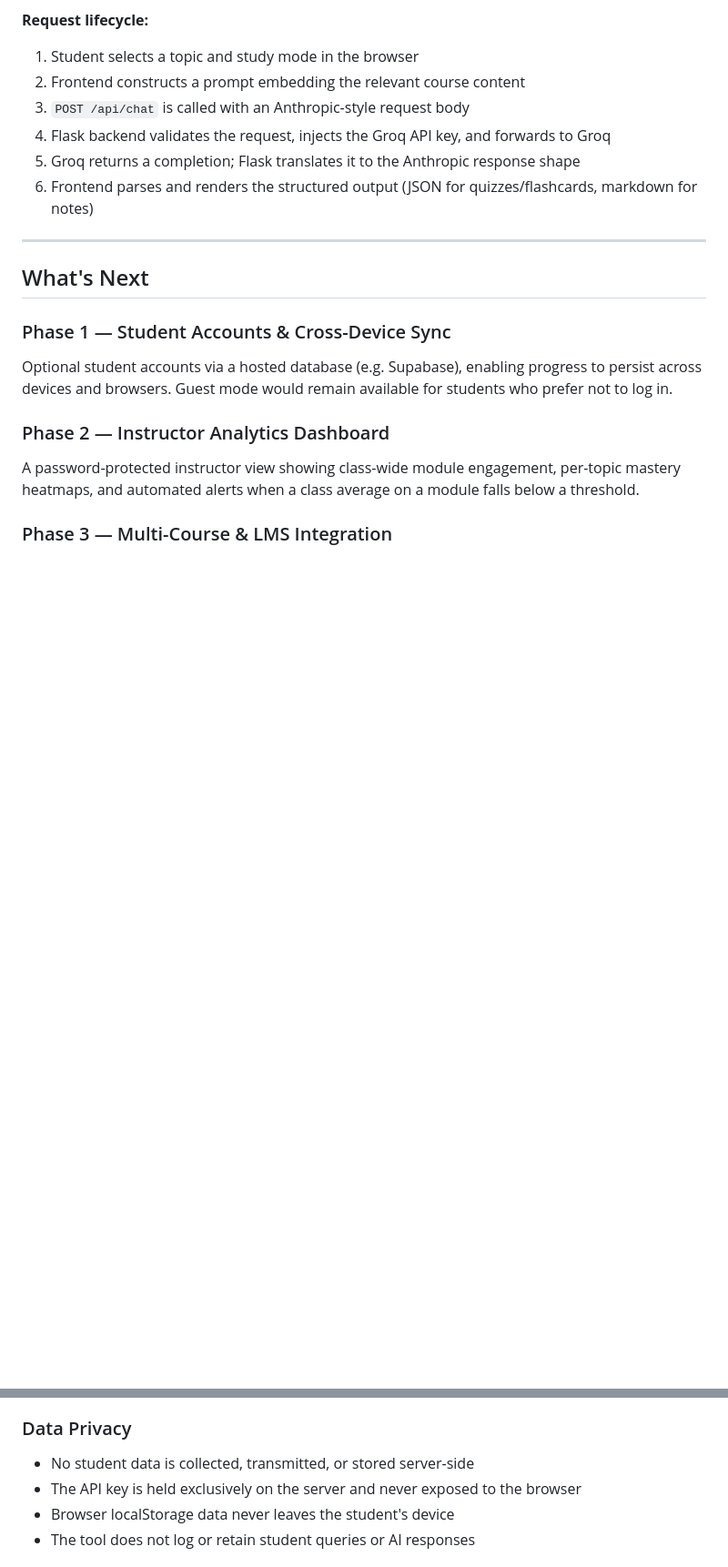
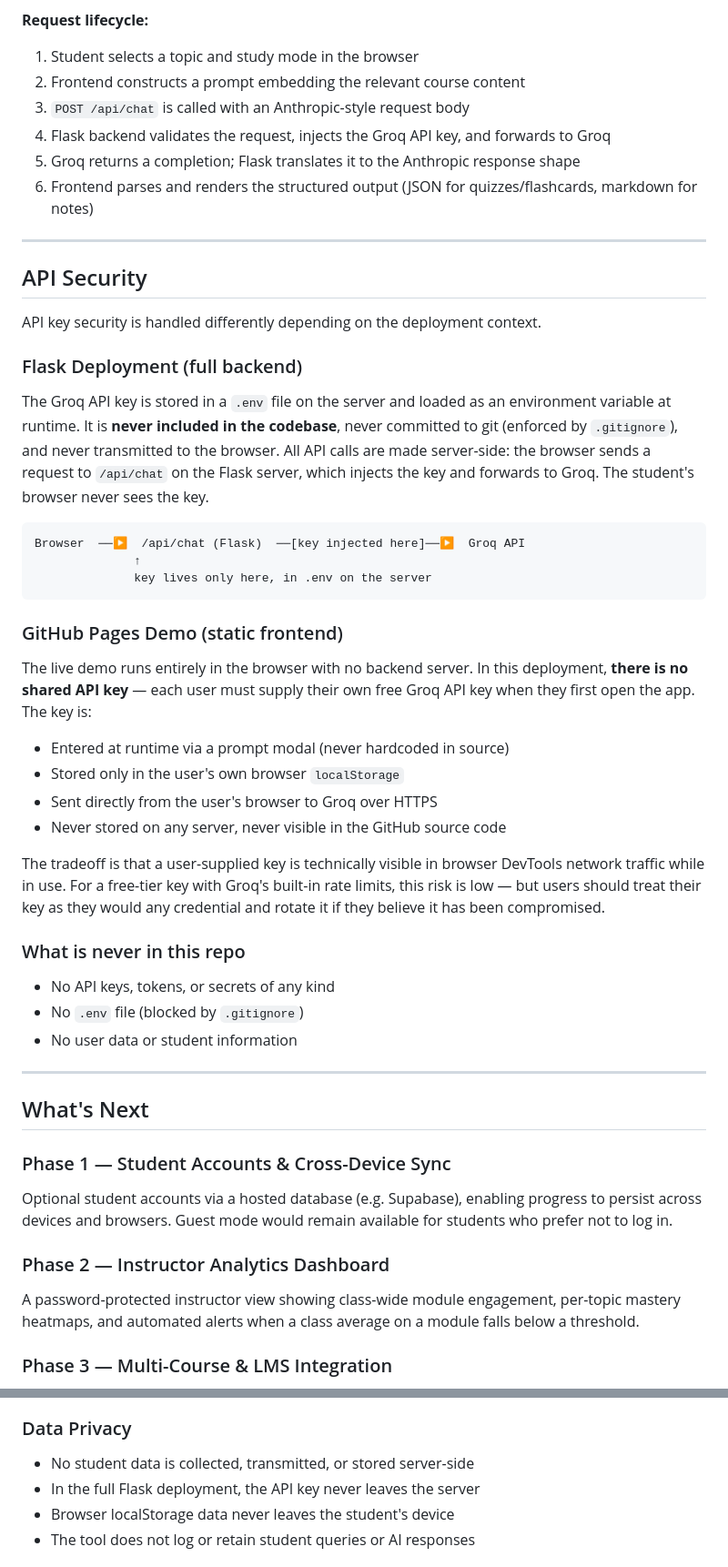
Before and after one commit to zzitsluke/wm_groq, a Markdown page: README.md, 2 parts joined by grey strips. Shown at 91% size. GitHub-like rendering; blank space fills up the shorter version.

````diff
--- a/README.md
+++ b/README.md
@@ -143,6 +195,35 @@ project/
 4. Flask backend validates the request, injects the Groq API key, and forwards to Groq
 5. Groq returns a completion; Flask translates it to the Anthropic response shape
 6. Frontend parses and renders the structured output (JSON for quizzes/flashcards, markdown for notes)
+
+---
+
+## API Security
+
+API key security is handled differently depending on the deployment context.
+
+### Flask Deployment (full backend)
+The Groq API key is stored in a `.env` file on the server and loaded as an environment variable at runtime. It is **never included in the codebase**, never committed to git (enforced by `.gitignore`), and never transmitted to the browser. All API calls are made server-side: the browser sends a request to `/api/chat` on the Flask server, which injects the key and forwards to Groq. The student's browser never sees the key.
+
+```
+Browser  ──▶  /api/chat (Flask)  ──[key injected here]──▶  Groq API
+              ↑
+              key lives only here, in .env on the server
+```
+
+### GitHub Pages Demo (static frontend)
+The live demo runs entirely in the browser with no backend server. In this deployment, **there is no shared API key** — each user must supply their own free Groq API key when they first open the app. The key is:
+- Entered at runtime via a prompt modal (never hardcoded in source)
+- Stored only in the user's own browser `localStorage`
+- Sent directly from the user's browser to Groq over HTTPS
+- Never stored on any server, never visible in the GitHub source code
+
+The tradeoff is that a user-supplied key is technically visible in browser DevTools network traffic while in use. For a free-tier key with Groq's built-in rate limits, this risk is low — but users should treat their key as they would any credential and rotate it if they believe it has been compromised.
+
+### What is never in this repo
+- No API keys, tokens, or secrets of any kind
+- No `.env` file (blocked by `.gitignore`)
+- No user data or student information
 
 ---
 
@@ -174,7 +255,7 @@ Large language models can generate plausible but factually incorrect content. Al
 
 ### Data Privacy
 - No student data is collected, transmitted, or stored server-side
-- The API key is held exclusively on the server and never exposed to the browser
+- In the full Flask deployment, the API key never leaves the server
 - Browser localStorage data never leaves the student's device
 - The tool does not log or retain student queries or AI responses
 
````
Also changed, not shown: other parts of README.md (+58 -6 lines).
